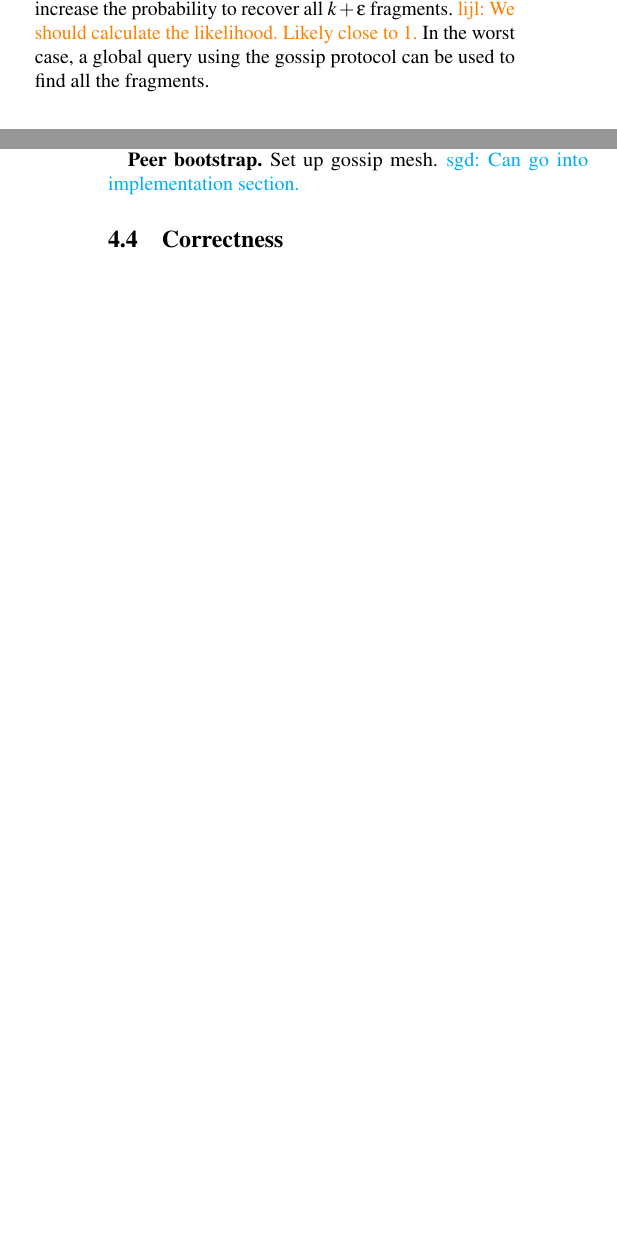
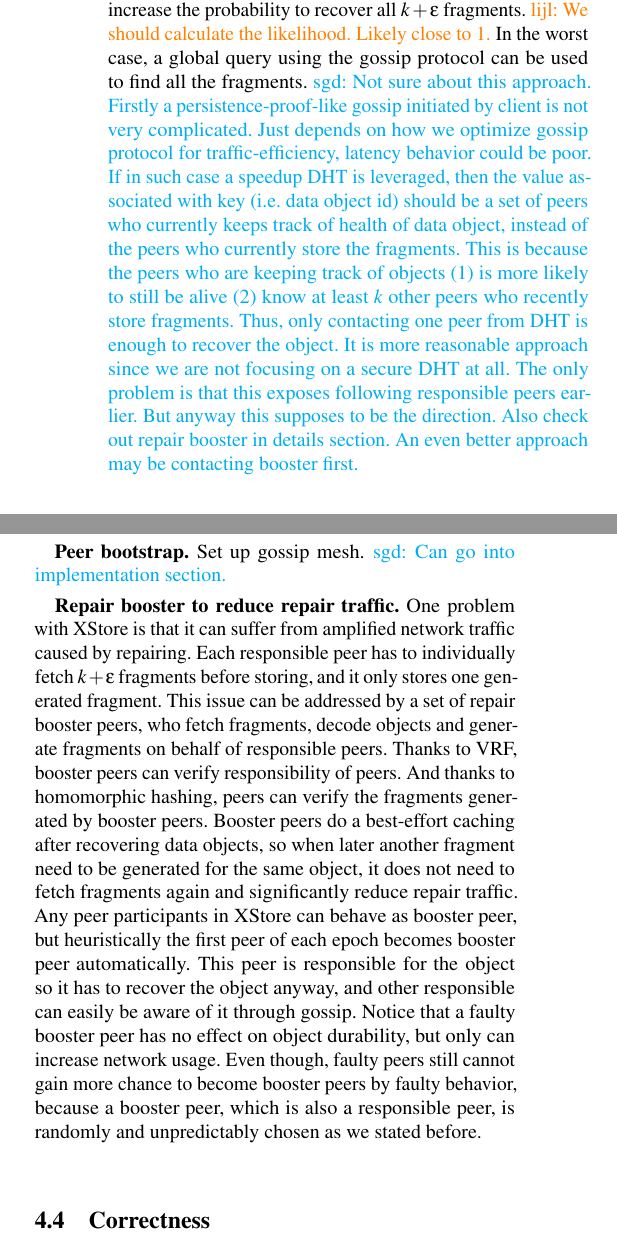
Before and after one commit to sgdxbc/dddht-paper, a LaTeX document (paper.tex, which reads sections/protocol.tex): two parts of the columns of pages 2 and 3 of 3 before the commit and two parts of the columns of page 3 of 4 after it, joined at a grey line, cut so that both start at the same text, the shorter picture padded with empty space. Compiled offline with pdfLaTeX; a LaTeX package or settings file that is missing is left out.

Commit message:
Add repair booster to protocol details

```diff
--- a/sections/protocol.tex
+++ b/sections/protocol.tex
@@ -102,6 +106,13 @@ A fragment link points to another node that stores a fragment for the same objec
 A traversal of fragment links largely increase the probability to recover all $k + \epsilon$ fragments.
 \lijl{We should calculate the likelihood. Likely close to 1.}
 In the worst case, a global query using the gossip protocol can be used to find all the fragments.
+\sgd{Not sure about this approach. Firstly a persistence-proof-like gossip initiated by client is not very complicated.
+Just depends on how we optimize gossip protocol for traffic-efficiency, latency behavior could be poor.
+If in such case a speedup DHT is leveraged, then the value associated with key (i.e. data object id) should be a set of peers who currently keeps track of health of data object, instead of the peers who currently store the fragments.
+This is because the peers who are keeping track of objects (1) is more likely to still be alive (2) know at least $k$ other peers who recently store fragments.
+Thus, only contacting one peer from DHT is enough to recover the object. It is more reasonable approach since we are not focusing on a secure DHT at all.
+The only problem is that this exposes following responsible peers earlier. But anyway this supposes to be the direction.
+Also check out repair booster in details section. An even better approach may be contacting booster first.}
 
 \subsection{Protocol Details}
 
@@ -137,4 +148,14 @@ Then it fetches for more fragments and try to recover again later.
 
 \textbf{Peer bootstrap.} Set up gossip mesh. \sgd{Can go into implementation section.}
 
+\textbf{Repair booster to reduce repair traffic.} One problem with \sys is that it can suffer from amplified network traffic caused by repairing.
+Each responsible peer has to individually fetch $k + \epsilon$ fragments before storing, and it only stores one generated fragment.
+This issue can be addressed by a set of repair booster peers, who fetch fragments, decode objects and generate fragments on behalf of responsible peers.
+Thanks to VRF, booster peers can verify responsibility of peers. And thanks to homomorphic hashing, peers can verify the fragments generated by booster peers.
+Booster peers do a best-effort caching after recovering data objects, so when later another fragment need to be generated for the same object, it does not need to fetch fragments again and significantly reduce repair traffic.
+Any peer participants in \sys can behave as booster peer, but heuristically the first peer of each epoch becomes booster peer automatically.
+This peer is responsible for the object so it has to recover the object anyway, and other responsible can easily be aware of it through gossip.
+Notice that a faulty booster peer has no effect on object durability, but only can increase network usage.
+Even though, faulty peers still cannot gain more chance to become booster peers by faulty behavior, because a booster peer, which is also a responsible peer, is randomly and unpredictably chosen as we stated before.
+
 \subsection{Correctness}
```
Also changed, not shown: sections/protocol.tex (6 more changed lines).
